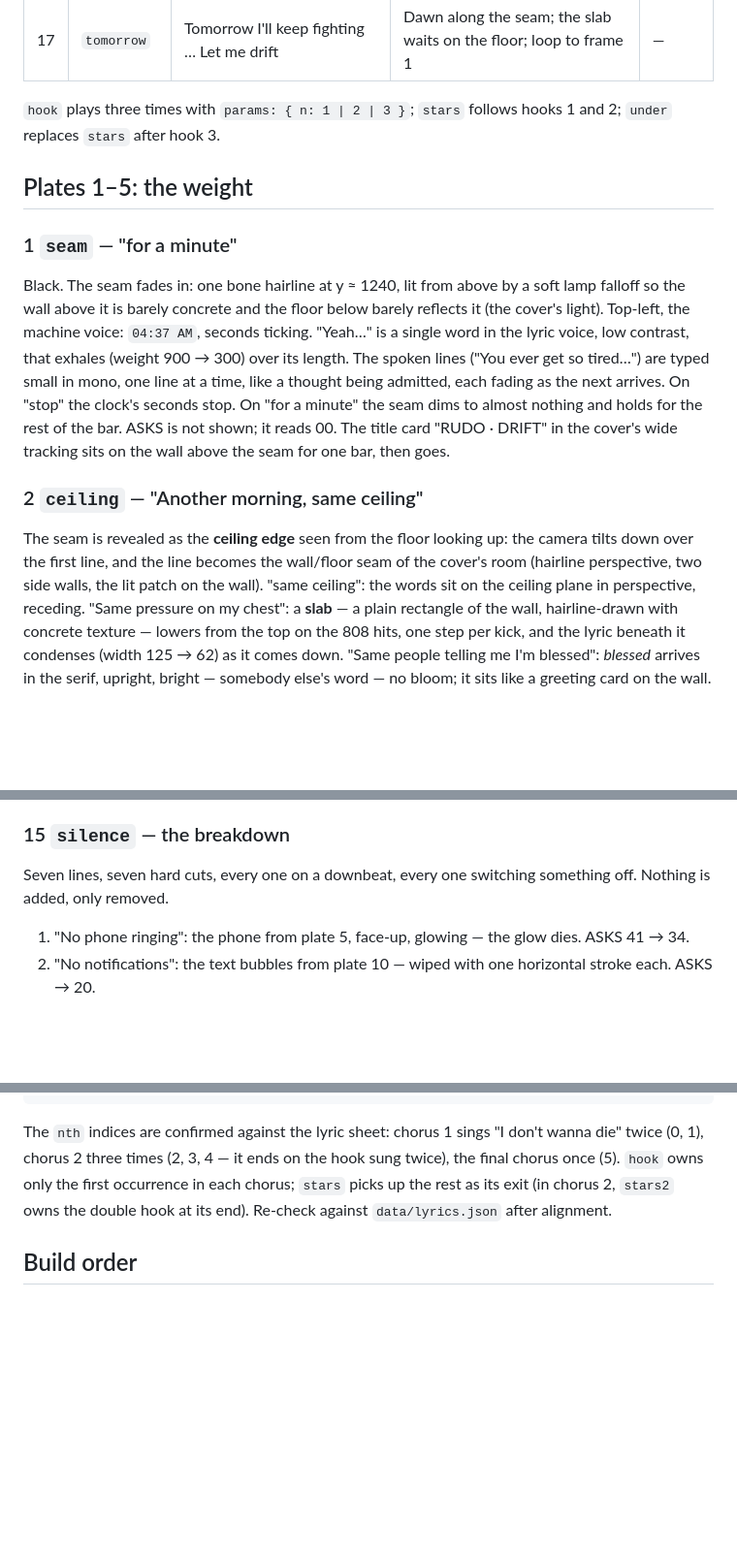
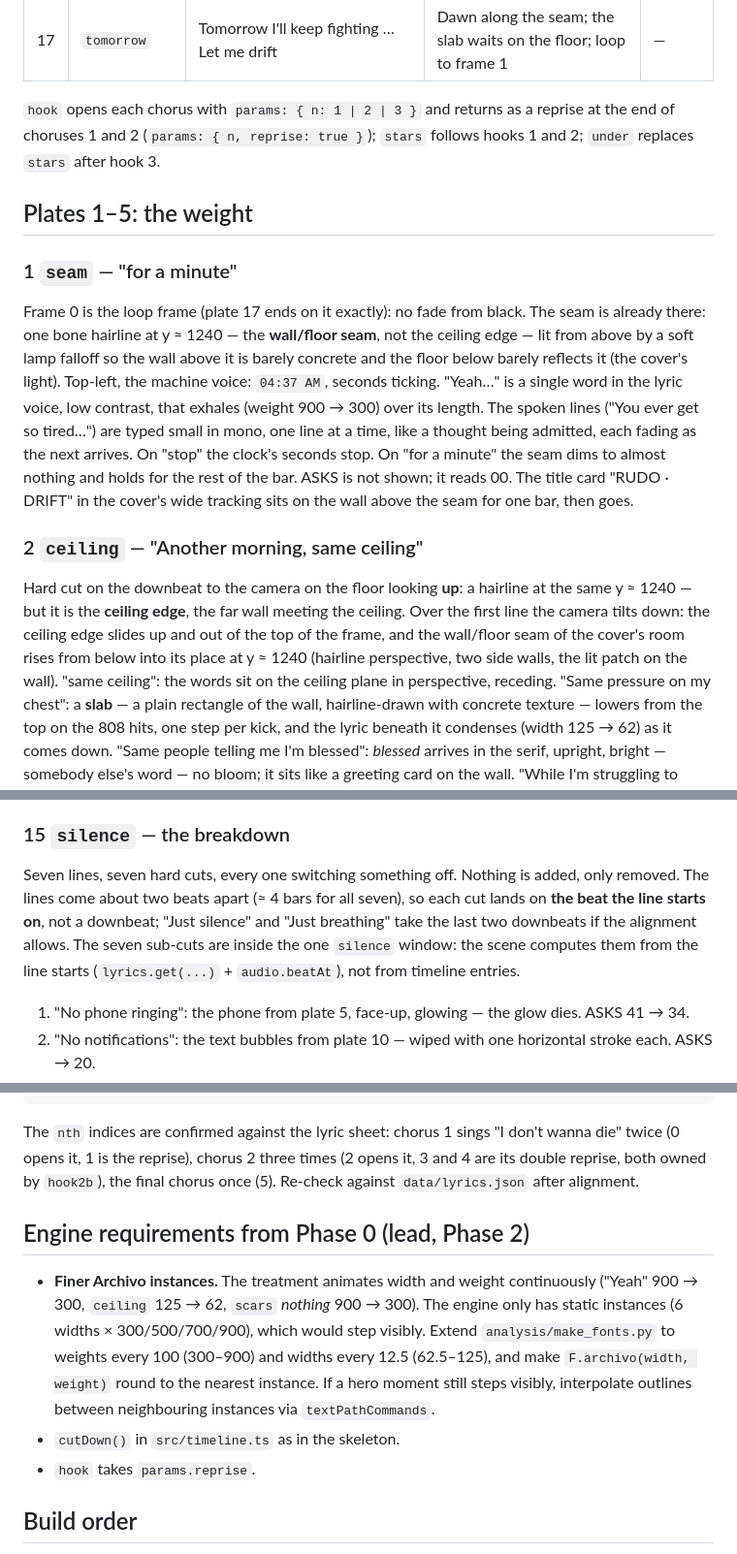
Before and after one commit to rudolph-nck/rudo, a Markdown page: lyric-video/docs/TREATMENT-drift.md, 3 parts joined by grey strips. Shown at 97% size. GitHub-like rendering; blank space fills up the shorter version.

````diff
--- a/lyric-video/docs/TREATMENT-drift.md
+++ b/lyric-video/docs/TREATMENT-drift.md
@@ -69,13 +69,15 @@ and the last frame is the first frame, so the video loops. Nobody is drawn.
 | 16 | `under` | Somewhere the guilt can't find me … But tonight I just wanna drift | Final-chorus plate: tendrils that fall short, noise that parts, the tether slackens | — |
 | 17 | `tomorrow` | Tomorrow I'll keep fighting … Let me drift | Dawn along the seam; the slab waits on the floor; loop to frame 1 | — |
 
-`hook` plays three times with `params: { n: 1 | 2 | 3 }`; `stars` follows hooks 1 and 2; `under`
+`hook` opens each chorus with `params: { n: 1 | 2 | 3 }` and returns as a reprise at the end of
+choruses 1 and 2 (`params: { n, reprise: true }`); `stars` follows hooks 1 and 2; `under`
 replaces `stars` after hook 3.
 
 ## Plates 1–5: the weight
 
 ### 1 `seam` — "for a minute"
-Black. The seam fades in: one bone hairline at y ≈ 1240, lit from above by a soft lamp falloff
+Frame 0 is the loop frame (plate 17 ends on it exactly): no fade from black. The seam is already
+there: one bone hairline at y ≈ 1240 — the **wall/floor seam**, not the ceiling edge — lit from above by a soft lamp falloff
 so the wall above it is barely concrete and the floor below barely reflects it (the cover's
 light). Top-left, the machine voice: `04:37 AM`, seconds ticking. "Yeah…" is a single word in the
 lyric voice, low contrast, that exhales (weight 900 → 300) over its length. The spoken lines
@@ -86,9 +88,11 @@ The title card "RUDO · DRIFT" in the cover's wide tracking sits on the wall abo
 bar, then goes.
 
 ### 2 `ceiling` — "Another morning, same ceiling"
-The seam is revealed as the **ceiling edge** seen from the floor looking up: the camera tilts
-down over the first line, and the line becomes the wall/floor seam of the cover's room (hairline
-perspective, two side walls, the lit patch on the wall). "same ceiling": the words sit on the
+Hard cut on the downbeat to the camera on the floor looking **up**: a hairline at the same
+y ≈ 1240 — but it is the **ceiling edge**, the far wall meeting the ceiling. Over the first line the
+camera tilts down: the ceiling edge slides up and out of the top of the frame, and the wall/floor
+seam of the cover's room rises from below into its place at y ≈ 1240 (hairline perspective, two
+side walls, the lit patch on the wall). "same ceiling": the words sit on the
 ceiling plane in perspective, receding. "Same pressure on my chest": a **slab** — a plain
 rectangle of the wall, hairline-drawn with concrete texture — lowers from the top on the 808
 hits, one step per kick, and the lyric beneath it condenses (width 125 → 62) as it comes down.
@@ -229,8 +240,12 @@ voicemail. "Maybe I just need one night / where the world doesn't ask for me": A
 mono under the line, ticks once to 41, then its cursor blinks and does not tick again.
 
 ### 15 `silence` — the breakdown
-Seven lines, seven hard cuts, every one on a downbeat, every one switching something off.
-Nothing is added, only removed.
+Seven lines, seven hard cuts, every one switching something off. Nothing is added, only removed.
+The lines come about two beats apart (≈ 4 bars for all seven), so each cut lands on **the beat
+the line starts on**, not a downbeat; "Just silence" and "Just breathing" take the last two
+downbeats if the alignment allows. The seven sub-cuts are inside the one `silence` window: the
+scene computes them from the line starts (`lyrics.get(...)` + `audio.beatAt`), not from timeline
+entries.
 1. "No phone ringing": the phone from plate 5, face-up, glowing — the glow dies. ASKS 41 → 34.
 2. "No notifications": the text bubbles from plate 10 — wiped with one horizontal stroke each. ASKS → 20.
 3. "No pressure": the slab lifts off the seam and floats up out of the frame on its tether. ASKS → 12.
@@ -321,10 +355,20 @@ return [
 ```
 
 The `nth` indices are confirmed against the lyric sheet: chorus 1 sings "I don't wanna die"
-twice (0, 1), chorus 2 three times (2, 3, 4 — it ends on the hook sung twice), the final chorus
-once (5). `hook` owns only the first occurrence in each chorus; `stars` picks up the rest as its
-exit (in chorus 2, `stars2` owns the double hook at its end). Re-check against
-`data/lyrics.json` after alignment.
+twice (0 opens it, 1 is the reprise), chorus 2 three times (2 opens it, 3 and 4 are its double
+reprise, both owned by `hook2b`), the final chorus once (5). Re-check against `data/lyrics.json`
+after alignment.
+
+## Engine requirements from Phase 0 (lead, Phase 2)
+
+- **Finer Archivo instances.** The treatment animates width and weight continuously ("Yeah"
+  900 → 300, `ceiling` 125 → 62, `scars` *nothing* 900 → 300). The engine only has static
+  instances (6 widths × 300/500/700/900), which would step visibly. Extend
+  `analysis/make_fonts.py` to weights every 100 (300–900) and widths every 12.5 (62.5–125), and
+  make `F.archivo(width, weight)` round to the nearest instance. If a hero moment still steps
+  visibly, interpolate outlines between neighbouring instances via `textPathCommands`.
+- `cutDown()` in `src/timeline.ts` as in the skeleton.
+- `hook` takes `params.reprise`.
 
 ## Build order
 
````
Also changed, not shown: other parts of lyric-video/docs/TREATMENT-drift.md (+56 -30 lines), lyric-video/docs/STYLE.md (+4 -2 lines).
